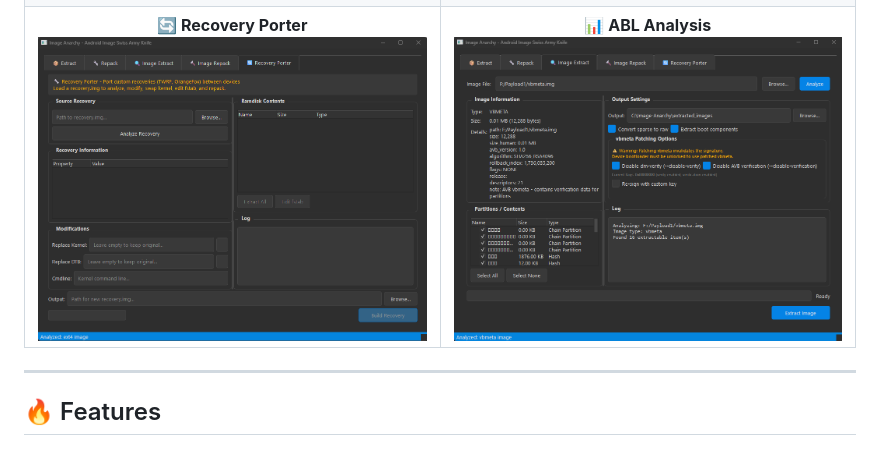
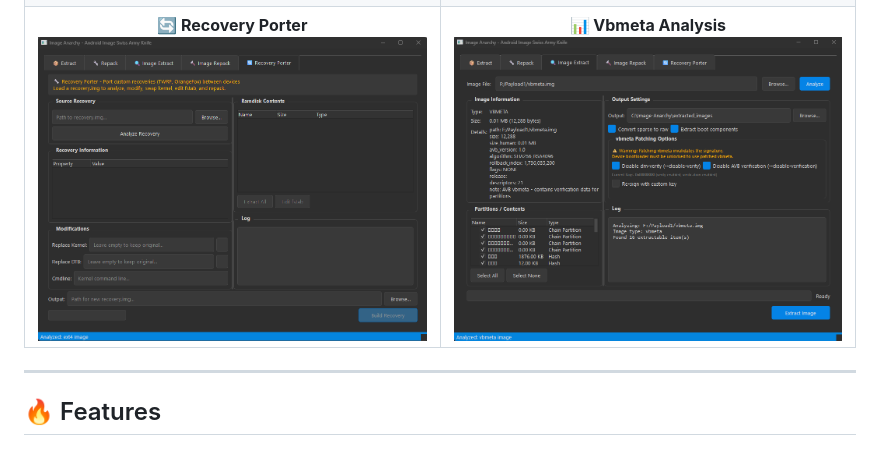
Before and after one commit to vehoelite/image-anarchy, a Markdown page: README.md, the part around the change. Rendered like a GitHub page.

Commit message:
Replace ABL Analysis with Vbmeta Analysis in README

```diff
--- a/README.md
+++ b/README.md
@@ -37,7 +37,7 @@
   </tr>
   <tr>
     <td align="center"><b>🔄 Recovery Porter</b><br><img src="screenshots/recovery.png" alt="Recovery Porter" width="400"></td>
-    <td align="center"><b>📊 ABL Analysis</b><br><img src="screenshots/analysis.png" alt="Analysis" width="400"></td>
+    <td align="center"><b>📊 Vbmeta Analysis</b><br><img src="screenshots/analysis.png" alt="Analysis" width="400"></td>
   </tr>
 </table>
 
```
